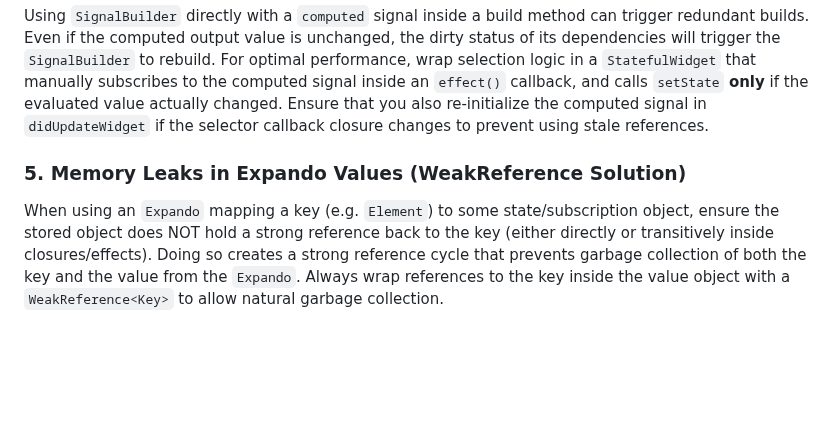
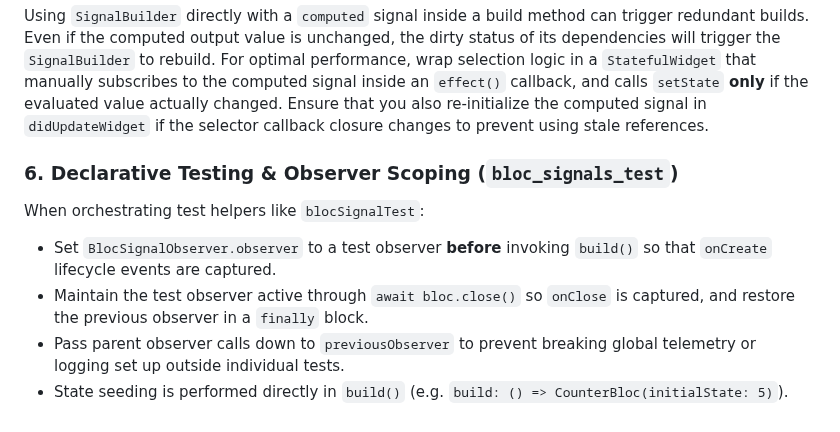
Before and after one commit to RandalSchwartz/BlocSignal, a Markdown page: AGENTS.md, the part around the change. Drawn GitHub-style; blank space fills up the shorter version.

Commit message:
docs(agents): add declarative testing & observer scoping learnings

```diff
--- a/AGENTS.md
+++ b/AGENTS.md
@@ -123,5 +123,9 @@ When widgets resolve an ancestor provider from `BuildContext` (e.g., resolving `
 ### 4. Optimized Rebuilds via Computed and State
 Using `SignalBuilder` directly with a `computed` signal inside a build method can trigger redundant builds. Even if the computed output value is unchanged, the dirty status of its dependencies will trigger the `SignalBuilder` to rebuild. For optimal performance, wrap selection logic in a `StatefulWidget` that manually subscribes to the computed signal inside an `effect()` callback, and calls `setState` **only** if the evaluated value actually changed. Ensure that you also re-initialize the computed signal in `didUpdateWidget` if the selector callback closure changes to prevent using stale references.
 
-### 5. Memory Leaks in Expando Values (WeakReference Solution)
-When using an `Expando` mapping a key (e.g. `Element`) to some state/subscription object, ensure the stored object does NOT hold a strong reference back to the key (either directly or transitively inside closures/effects). Doing so creates a strong reference cycle that prevents garbage collection of both the key and the value from the `Expando`. Always wrap references to the key inside the value object with a `WeakReference<Key>` to allow natural garbage collection.
+### 6. Declarative Testing & Observer Scoping (`bloc_signals_test`)
+When orchestrating test helpers like `blocSignalTest`:
+* Set `BlocSignalObserver.observer` to a test observer **before** invoking `build()` so that `onCreate` lifecycle events are captured.
+* Maintain the test observer active through `await bloc.close()` so `onClose` is captured, and restore the previous observer in a `finally` block.
+* Pass parent observer calls down to `previousObserver` to prevent breaking global telemetry or logging set up outside individual tests.
+* State seeding is performed directly in `build()` (e.g. `build: () => CounterBloc(initialState: 5)`).
```
